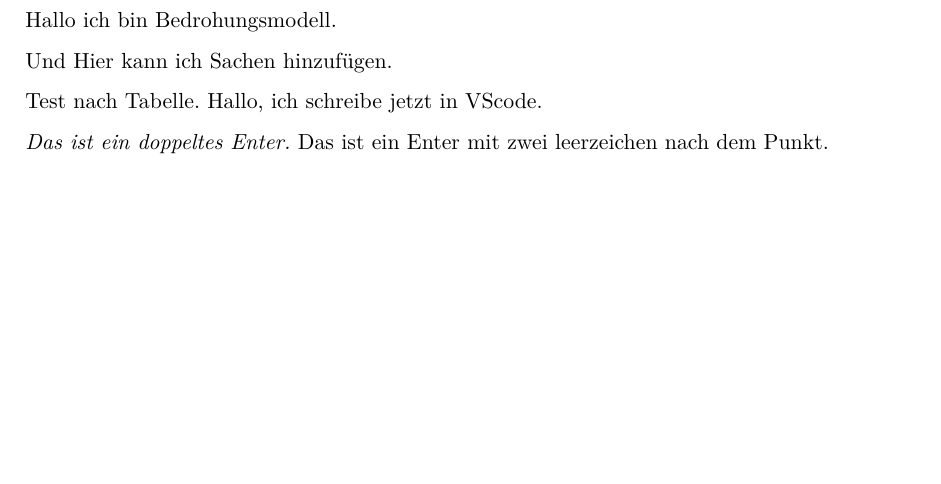
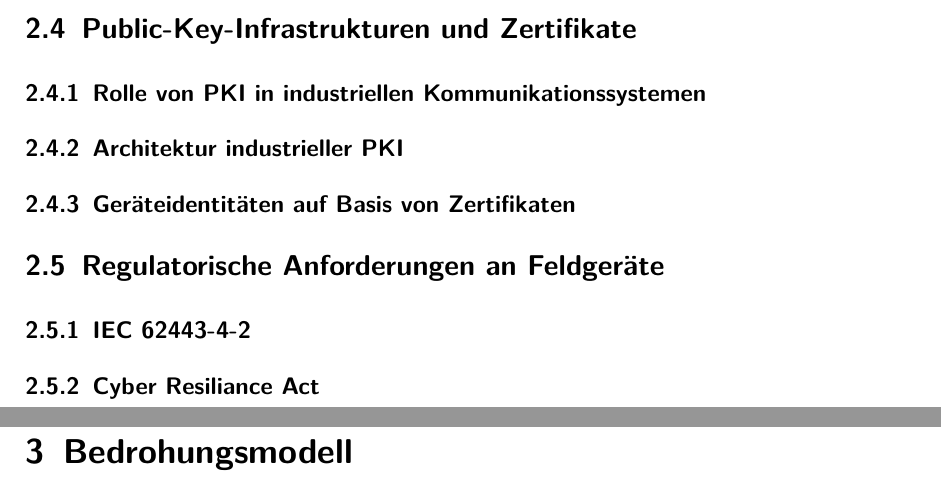
Before and after one commit to kilianr98/Thesis_Latex, a LaTeX thesis (_iMain.tex, which reads 003_Grundlagen/003_4_PKI/003_4_PKI.tex, 003_Grundlagen/003_5_Regulatorische_Anforderungen/003_5_Regulatorische_Anforderungen.tex, 004_Bedrohungsmodell/Bedrohungsmodell.tex): part of page 9 of 11 before the commit and two parts of pages 13 and 15 of 17 after it, the two joined at a grey line, cut at the place of the change, the shorter picture padded with empty space. Compiled offline with pdfLaTeX.

Commit message:
Gliederung für Grundlagen angepasst

```diff
--- /dev/null
+++ b/003_Grundlagen/003_4_PKI/003_4_PKI.tex
@@ -0,0 +1,8 @@
+\section{Public-Key-Infrastrukturen und Zertifikate}
+\label{PKI}
+
+\subsection{Rolle von PKI in industriellen Kommunikationssystemen}
+
+\subsection{Architektur industrieller PKI}
+
+\subsection{Geräteidentitäten auf Basis von Zertifikaten}
--- /dev/null
+++ b/003_Grundlagen/003_5_Regulatorische_Anforderungen/003_5_Regulatorische_Anforderungen.tex
@@ -0,0 +1,6 @@
+\section{Regulatorische Anforderungen an Feldgeräte}
+\label{Regularien}
+
+\subsection{IEC 62443-4-2}
+
+\subsection{Cyber Resiliance Act}
--- a/004_Bedrohungsmodell/Bedrohungsmodell.tex
+++ b/004_Bedrohungsmodell/Bedrohungsmodell.tex
@@ -1,14 +1,2 @@
 \chapter{Bedrohungsmodell}
 \label{Bedrohungsmodell}
-
-Hallo ich bin Bedrohungsmodell.
-
-Und Hier kann ich Sachen hinzufügen.
-
-
-
-Test nach Tabelle.
-Hallo, ich schreibe jetzt in VScode.
-
-\emph{Das ist ein doppeltes Enter.}
-Das ist ein Enter mit zwei leerzeichen nach dem Punkt.
```
Also changed, not shown: 002_Einleitung/Einleitung.tex (+4 -0 lines), 003_Grundlagen/003_1_Einordnung_Feldgeraete/003_1_Einordnung_Feldgeraete.tex (added, +13 -0 lines), 003_Grundlagen/003_2_Zentrale_Schutzziele/003_2_Zentrale_Schutzziele.tex (added, +2 -0 lines), 003_Grundlagen/003_Grundlagen.tex (added, +10 -0 lines), 003_Grundlagen/Grundlagen.tex (deleted, +0 -5 lines), _iMain.tex (+3 -3 lines), 003_Grundlagen/003_3_Stand_der_Technik/003_3_Stand_der_Technik_nicht_IP.tex (renamed from 003_Grundlagen/003_2_Stand_der_Technik/Stand_der__Technik_nicht_IP.tex), 1 other file.
